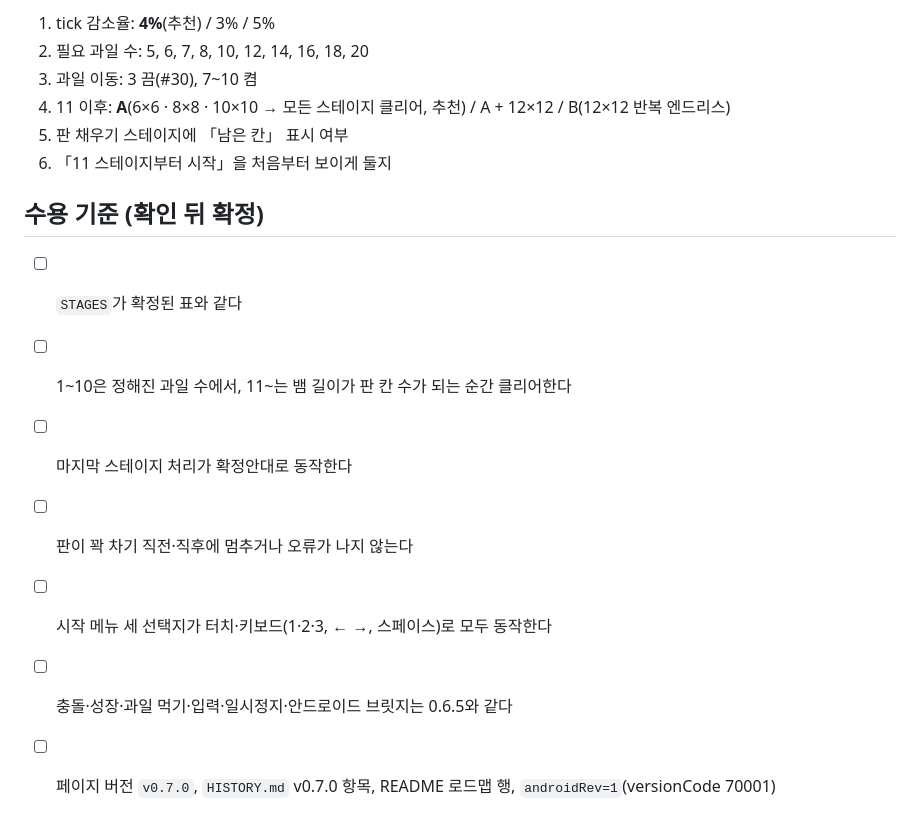
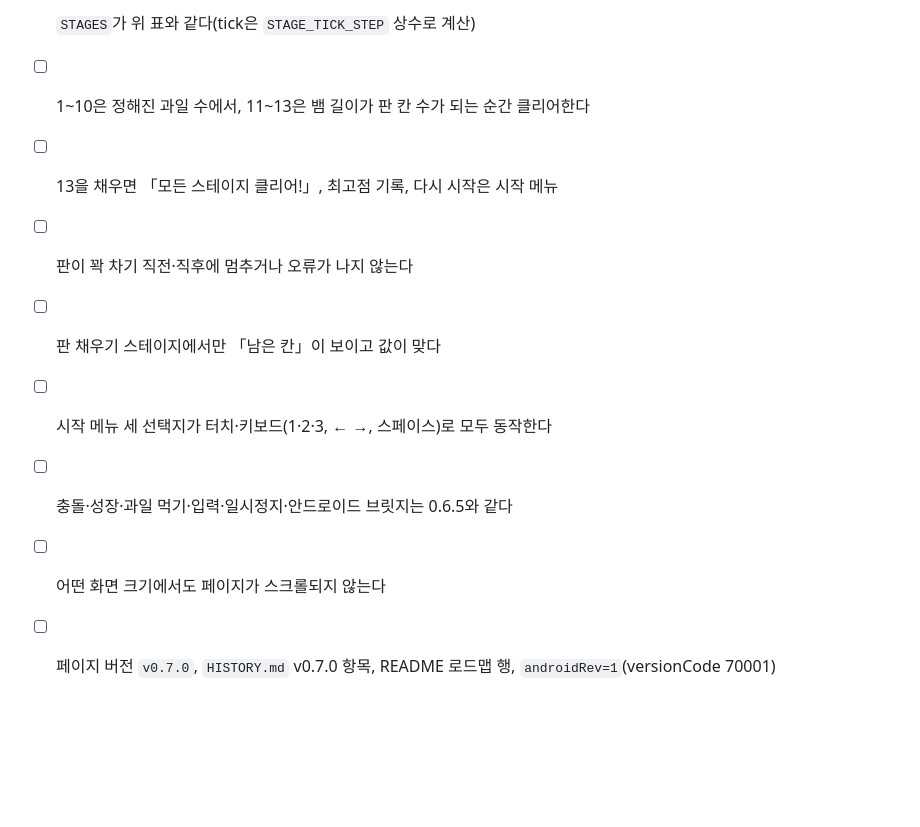
Before and after one commit to genishs/simplegame-snakegame, a Markdown page: docs/specs/v0.7.0.md, the part around one of its changes. Drawn GitHub-style; blank space fills up the shorter version.

```diff
--- a/docs/specs/v0.7.0.md
+++ b/docs/specs/v0.7.0.md
@@ -122,17 +99,10 @@
 
-1. tick 감소율: **4%**(추천) / 3% / 5%
-2. 필요 과일 수: 5, 6, 7, 8, 10, 12, 14, 16, 18, 20
-3. 과일 이동: 3 끔(#30), 7~10 켬
-4. 11 이후: **A**(6×6 · 8×8 · 10×10 → 모든 스테이지 클리어, 추천) / A + 12×12 / B(12×12 반복 엔드리스)
-5. 판 채우기 스테이지에 「남은 칸」 표시 여부
-6. 「11 스테이지부터 시작」을 처음부터 보이게 둘지
-
-## 수용 기준 (확인 뒤 확정)
-
-- [ ] `STAGES`가 확정된 표와 같다
-- [ ] 1~10은 정해진 과일 수에서, 11~는 뱀 길이가 판 칸 수가 되는 순간 클리어한다
-- [ ] 마지막 스테이지 처리가 확정안대로 동작한다
+- [ ] `STAGES`가 위 표와 같다(tick은 `STAGE_TICK_STEP` 상수로 계산)
+- [ ] 1~10은 정해진 과일 수에서, 11~13은 뱀 길이가 판 칸 수가 되는 순간 클리어한다
+- [ ] 13을 채우면 「모든 스테이지 클리어!」, 최고점 기록, 다시 시작은 시작 메뉴
 - [ ] 판이 꽉 차기 직전·직후에 멈추거나 오류가 나지 않는다
+- [ ] 판 채우기 스테이지에서만 「남은 칸」이 보이고 값이 맞다
 - [ ] 시작 메뉴 세 선택지가 터치·키보드(1·2·3, ← →, 스페이스)로 모두 동작한다
 - [ ] 충돌·성장·과일 먹기·입력·일시정지·안드로이드 브릿지는 0.6.5와 같다
+- [ ] 어떤 화면 크기에서도 페이지가 스크롤되지 않는다
 - [ ] 페이지 버전 `v0.7.0`, `HISTORY.md` v0.7.0 항목, README 로드맵 행, `androidRev=1`(versionCode 70001)
```
Also changed, not shown: other parts of docs/specs/v0.7.0.md (+41 -64 lines).
